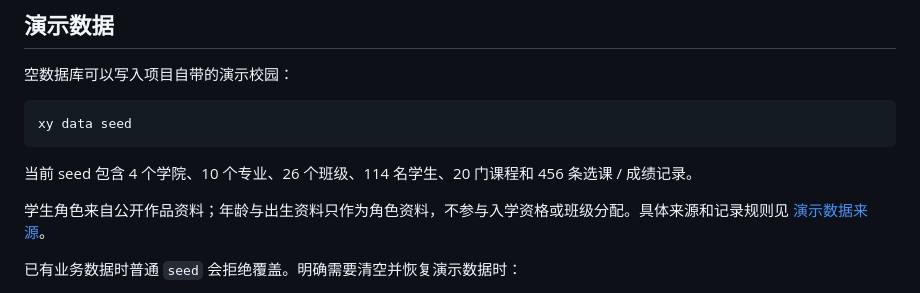
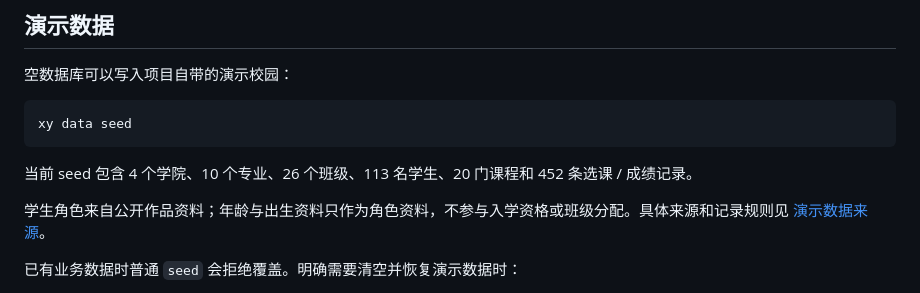
Before and after one commit to RinoPaw/xingyuan-sis, a Markdown page: README.md, the part around the change. Drawn GitHub-style.

Commit message:
docs: update demo dataset counts

````diff
--- a/README.md
+++ b/README.md
@@ -147,7 +147,7 @@ xy stu ls --major 元素 --format csv -o students.csv
 xy data seed
 ```
 
-当前 seed 包含 4 个学院、10 个专业、26 个班级、114 名学生、20 门课程和 456 条选课 / 成绩记录。
+当前 seed 包含 4 个学院、10 个专业、26 个班级、113 名学生、20 门课程和 452 条选课 / 成绩记录。
 
 学生角色来自公开作品资料；年龄与出生资料只作为角色资料，不参与入学资格或班级分配。具体来源和记录规则见 [演示数据来源](docs/demo-data-sources.md)。
 
````
